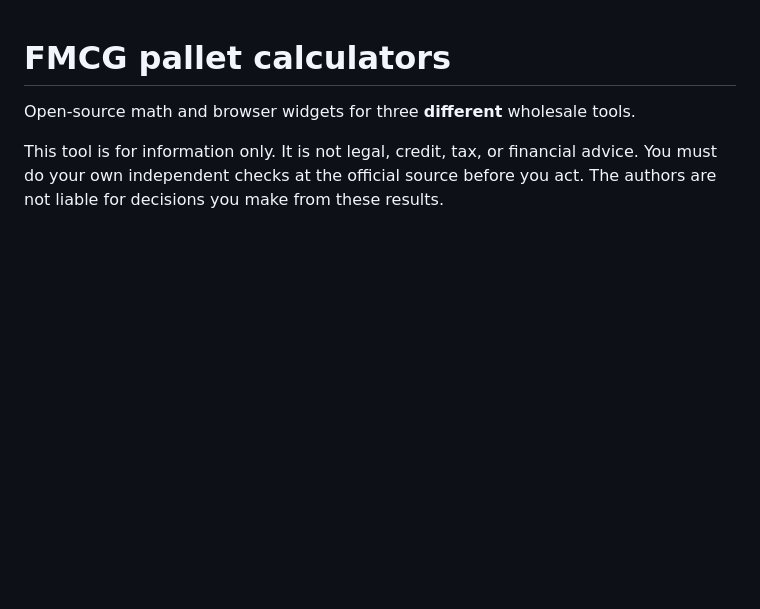
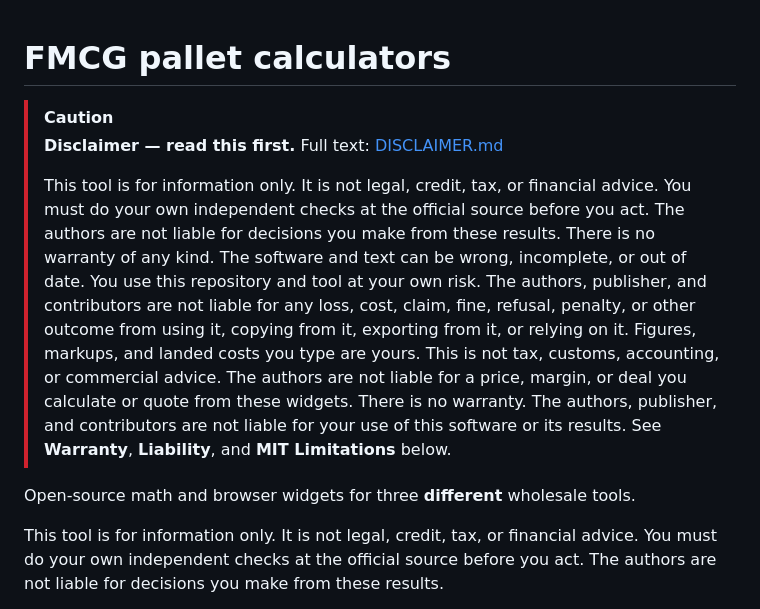
Before and after one commit to catflap55/pallet-margin-calculators, a Markdown page: README.md, the part around one of its changes. GitHub-like rendering; blank space fills up the shorter version.

```diff
--- a/README.md
+++ b/README.md
@@ -1,4 +1,9 @@
 # FMCG pallet calculators
+
+> [!CAUTION]
+> **Disclaimer — read this first.** Full text: [DISCLAIMER.md](DISCLAIMER.md)
+>
+> This tool is for information only. It is not legal, credit, tax, or financial advice. You must do your own independent checks at the official source before you act. The authors are not liable for decisions you make from these results. There is no warranty of any kind. The software and text can be wrong, incomplete, or out of date. You use this repository and tool at your own risk. The authors, publisher, and contributors are not liable for any loss, cost, claim, fine, refusal, penalty, or other outcome from using it, copying from it, exporting from it, or relying on it. Figures, markups, and landed costs you type are yours. This is not tax, customs, accounting, or commercial advice. The authors are not liable for a price, margin, or deal you calculate or quote from these widgets. There is no warranty. The authors, publisher, and contributors are not liable for your use of this software or its results. See **Warranty**, **Liability**, and **MIT Limitations** below.
 
 Open-source math and browser widgets for three **different** wholesale tools.
 
```
Also changed, not shown: other parts of README.md (+47 -5 lines), DISCLAIMER.md (added, +55 -0 lines).
